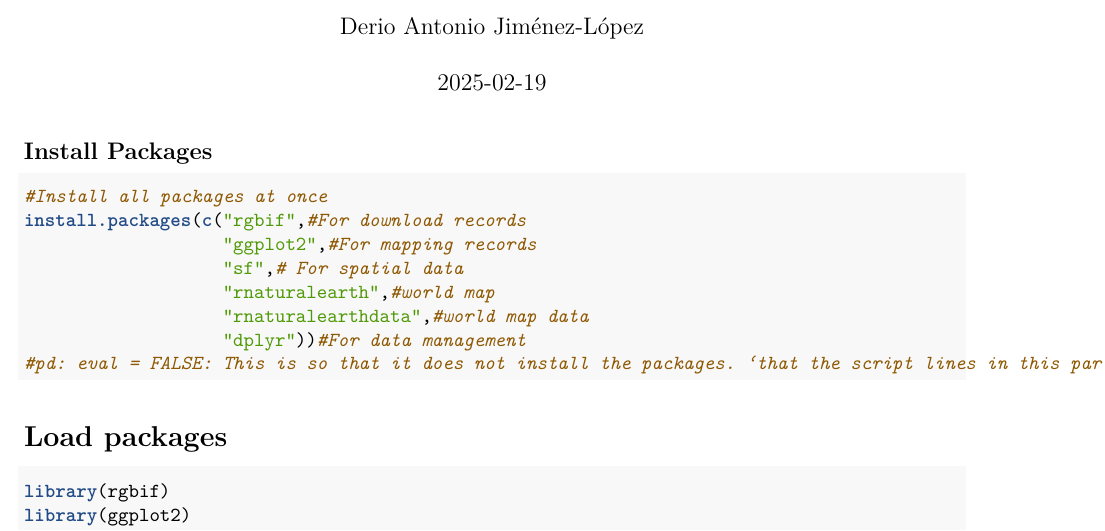
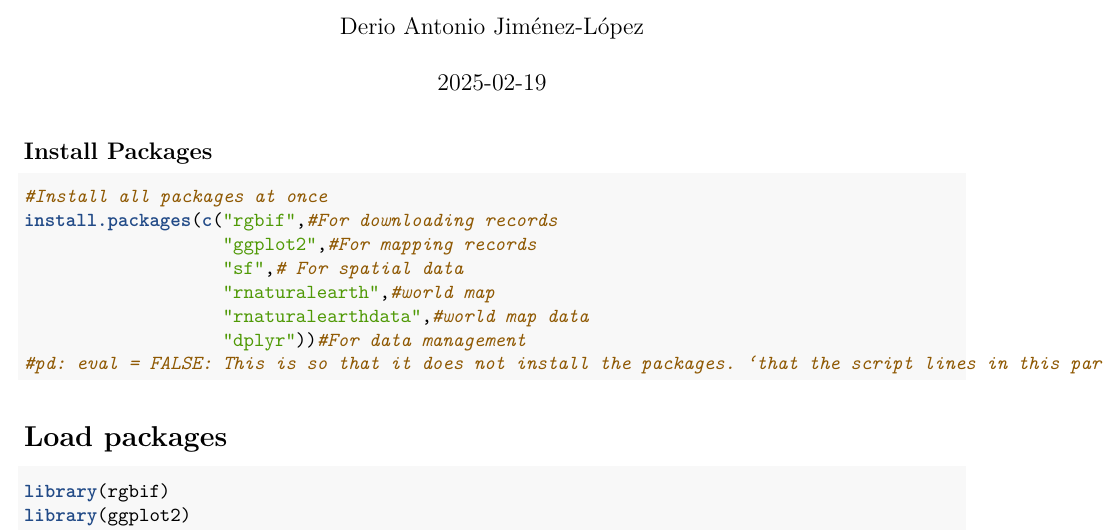
Before and after one commit to glenmen/CodeUtilities_R, an R Markdown document (scripts/rgbif_example.Rmd): part of page 1 of 2, cut so that both start at the same text. Rendered offline with R 4.5, knitr and Pandoc, then LaTeX, with nearby package versions; some code elsewhere in the file could not run offline.

Commit message:
Revising that the code works and corrected typos.

````diff
--- a/scripts/rgbif_example.Rmd
+++ b/scripts/rgbif_example.Rmd
@@ -16,7 +16,7 @@ options(repos = c(CRAN = "https://cloud.r-project.org/"))
 ```{r, eval = FALSE}
 
 #Install all packages at once
-install.packages(c("rgbif",#For download records
+install.packages(c("rgbif",#For downloading records
                    "ggplot2",#For mapping records
                    "sf",# For spatial data
                    "rnaturalearth",#world map
````
Also changed, not shown: scripts/rgbif_example.Rmd (5 more changed lines).
